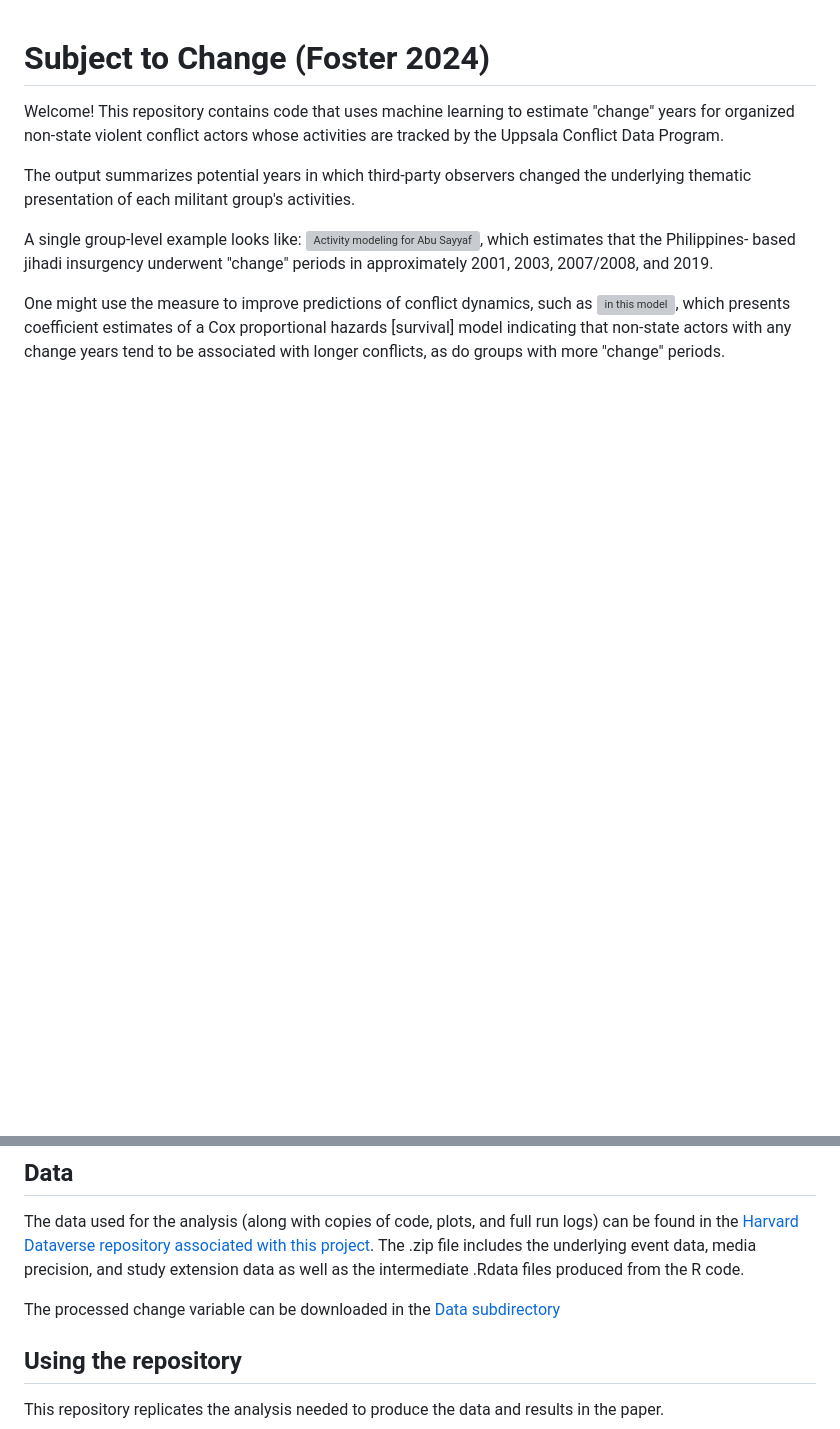
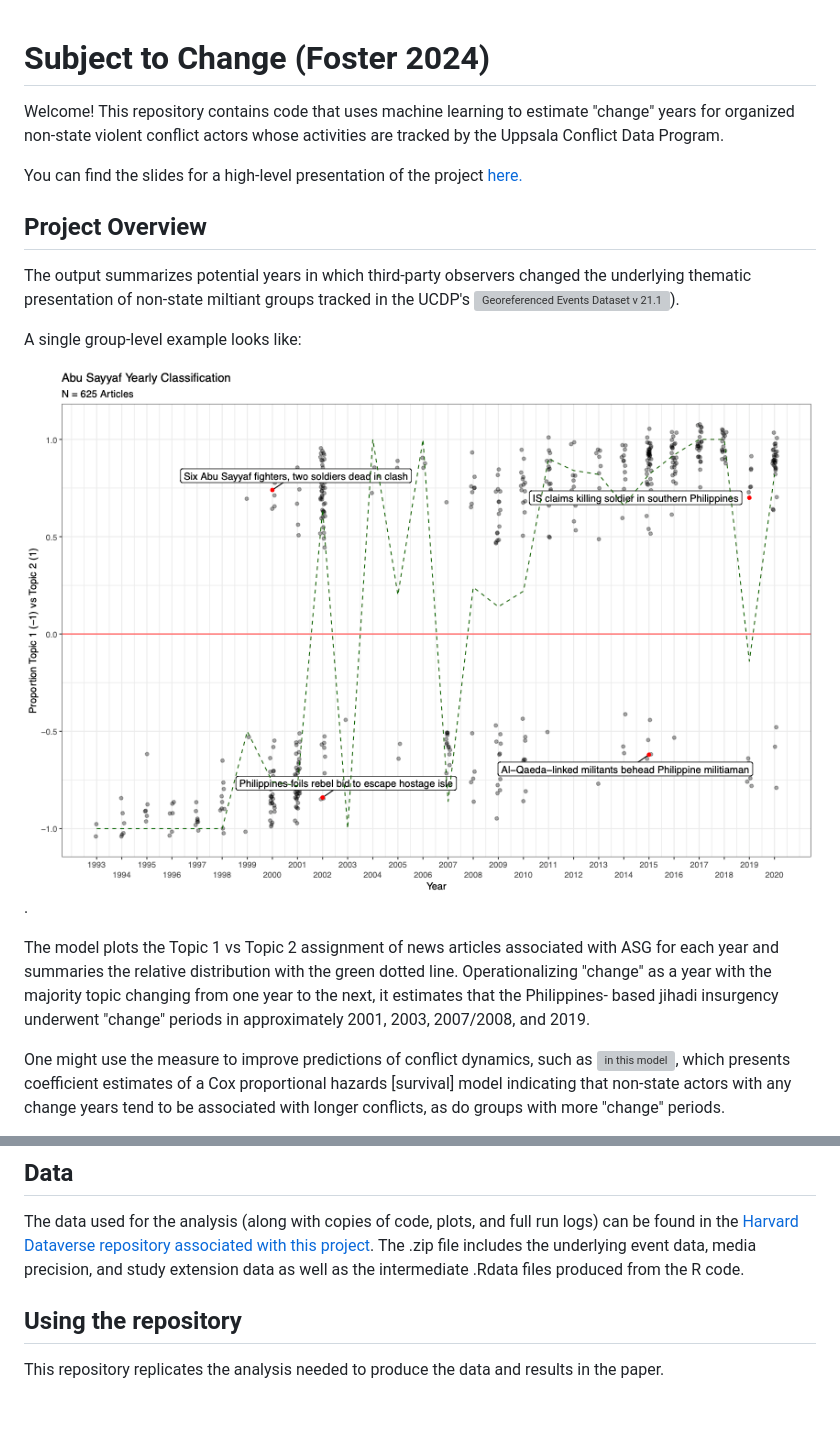
Before and after one commit to margaretfoster/SubjectToChange, a Markdown page: README.md, 2 parts joined by grey strips. GitHub-like rendering; blank space fills up the shorter version; grey boxes are pictures that could not be loaded.

```diff
--- a/README.md
+++ b/README.md
@@ -2,9 +2,17 @@
 
 Welcome! This repository contains code that uses machine learning to estimate "change" years for organized non-state violent conflict actors whose activities are tracked by the Uppsala Conflict Data Program.
 
-The output summarizes potential years in which third-party observers changed the underlying thematic presentation of each militant group's activities.
+You can find the slides for a high-level presentation of the project [here.](https://github.com/margaretfoster/slides/blob/main/Foster-TargetRWETalk_2024.pdf)
 
-A single group-level example looks like: ![Activity modeling for Abu Sayyaf](https://github.com/margaretfoster/SubjectToChange/blob/master/images/annotedAbuSayyaf.pdf), which estimates that the Philippines- based jihadi insurgency underwent "change" periods in approximately 2001, 2003, 2007/2008, and 2019.
+## Project Overview
+
+The output summarizes potential years in which third-party observers changed the underlying thematic presentation of non-state miltiant groups tracked in the UCDP's ![Georeferenced Events Dataset v 21.1](https://ucdp.uu.se/downloads/olddw.html)).
+
+A single group-level example looks like:
+
+![Activity modeling for Abu Sayyaf](https://github.com/margaretfoster/SubjectToChange/blob/master/images/annotedAbuSayyaf.png).
+
+The model plots the Topic 1 vs Topic 2 assignment of news articles associated with ASG for each year and summaries the relative distribution with the green dotted line. Operationalizing "change" as a year with the majority topic changing from one year to the next, it estimates that the Philippines- based jihadi insurgency underwent "change" periods in approximately 2001, 2003, 2007/2008, and 2019.
 
 One might use the measure to improve predictions of conflict dynamics, such as ![in this model](https://github.com/margaretfoster/SubjectToChange/blob/master/images/TerminationCoefPlotExtUp.pdf), which presents coefficient estimates of a Cox proportional hazards [survival] model indicating that non-state actors with any change years tend to be associated with longer conflicts, as do groups with more "change" periods.
 
@@ -26,8 +43,6 @@ The code in this repository:
 ## Data
 
 The data used for the analysis (along with copies of code, plots, and full run logs) can be found in the [Harvard Dataverse repository associated with this project](https://dataverse.harvard.edu/dataset.xhtml?persistentId=doi%3A10.7910%2FDVN%2F1HNSZR). The .zip file includes the underlying event data, media precision, and study extension data as well as the intermediate .Rdata files produced from the R code.
-
-The processed change variable can be downloaded in the [Data subdirectory](./data/group_years_regions.csv/)
 
 ## Using the repository
 
```
Also changed, not shown: other parts of README.md (+11 -2 lines).
